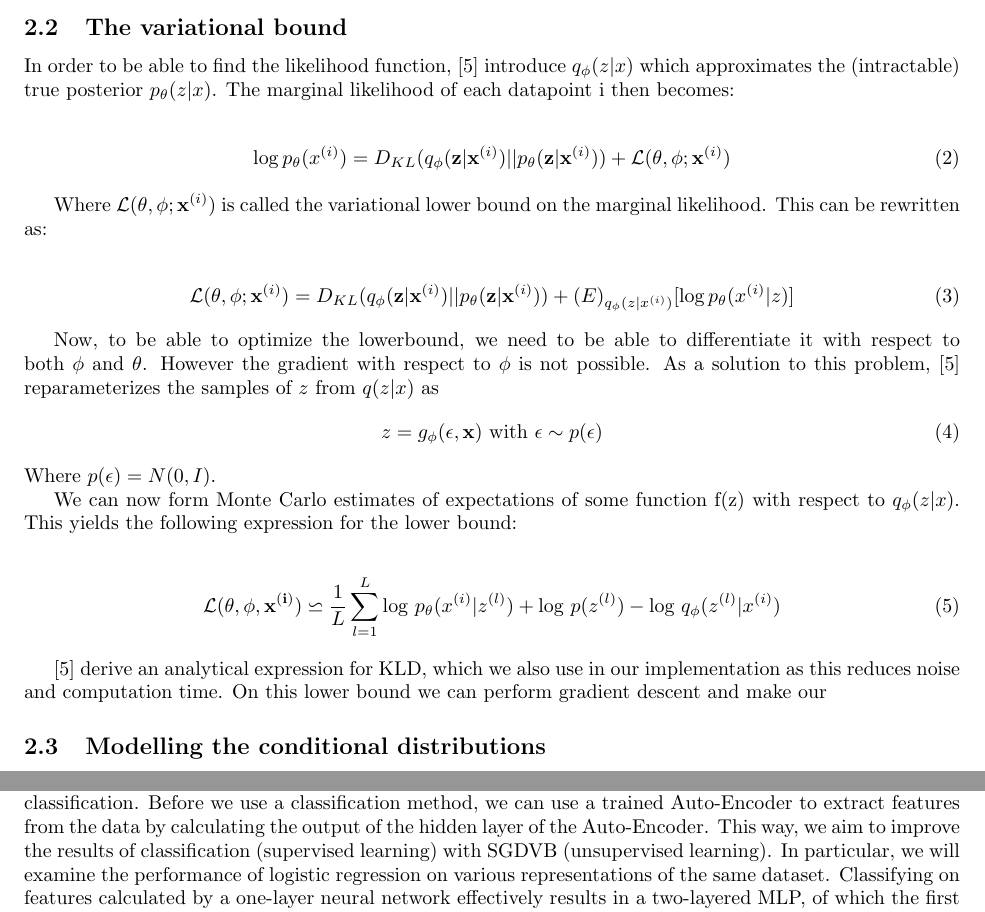
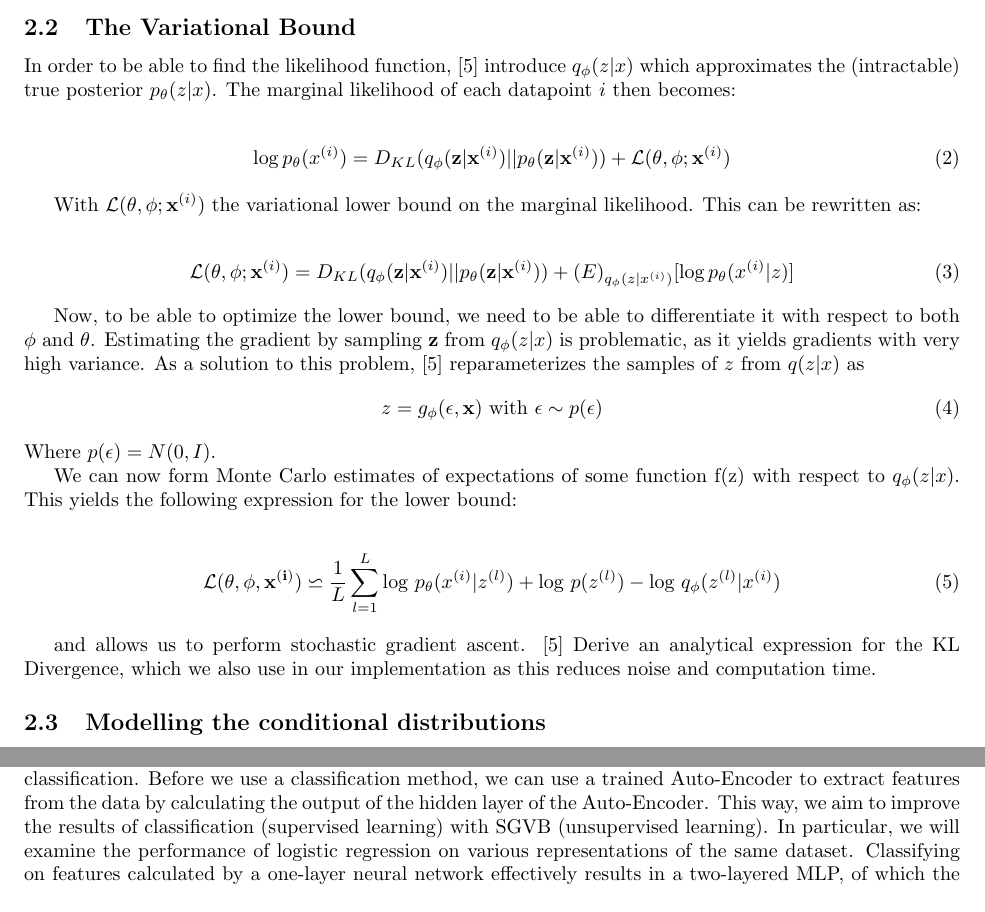
Before and after one commit to zencoding/projectAI, a LaTeX document (report/report.tex): two parts of pages 2 and 4 of 11, joined at a grey line, cut at the place of the change. Compiled offline with pdfLaTeX.

Commit message:
final version report

```diff
--- a/report/report.tex
+++ b/report/report.tex
@@ -37,37 +37,33 @@ Where $P(X|Z)$ and $P(Z|X)$ are parameterized by $\theta$.
 Knowing the probability distributions $P(X|Z)$ and $P(Z|X)$, i.e. learning $\theta$, can sometimes provide information on some natural process (if one is interested in the values of the parameters, for example). But knowing the distribution $P(Z|X)$ also allows us to infer $\mathbf{Z}$ from $\mathbf{X}$ to reduce the dimensionality of (encode) our data and find structure in the data. Furthermore, introducing a prior $P(Z)$ allows for computing the marginal probability $P(X)$ to generate data for applications such as image inpainting, denoising and super-resolution.
 We would like to learn $\theta$ by gradient ascent/descent by differentiating some objective w.r.t. $\theta$. This can be done by choosing the marginal likelihood $P(X) = \int_z P(Z) P(X|Z) dZ$ as objective to maximize, or by using the EM algorithm on the posterior density $ P(Z|X) = \frac{P(X|Z)P(Z)}{P(X)}$. However, calculating either  the marginal likelihood or the posterior density becomes intractable as the likelihood function $P(X|Z)$ becomes more complex, which severely limits these methods.
 
-\subsection{The variational bound}
+\subsection{The Variational Bound}
 
-In order to be able to find the likelihood function, \cite{kingma2013auto} introduce $q_\phi(z|x)$ which approximates the (intractable) true posterior $p_\theta(z|x)$. The marginal likelihood of each datapoint i then becomes:
+In order to be able to find the likelihood function, \cite{kingma2013auto} introduce $q_\phi(z|x)$ which approximates the (intractable) true posterior $p_\theta(z|x)$. The marginal likelihood of each datapoint $i$ then becomes:
 
 \begin{align}
 	\log p_\theta(x^{(i)}) = D_{KL}(q_\phi(\mathbf{z}|\mathbf{x}^{(i)}) || p_\theta(\mathbf{z}|\mathbf{x}^{(i)})) + \mathcal{L}(\mathbf{\theta}, \mathbf{\phi}; \mathbf{x}^{(i)})
 \end{align}
 
-Where $\mathcal{L}(\mathbf{\theta}, \mathbf{\phi}; \mathbf{x}^{(i)})$ is called the variational lower bound on the marginal likelihood. This can be rewritten as:
+With $\mathcal{L}(\mathbf{\theta}, \mathbf{\phi}; \mathbf{x}^{(i)})$ the variational lower bound on the marginal likelihood. This can be rewritten as:
 
 \begin{align}
 \mathcal{L}(\mathbf{\theta}, \mathbf{\phi}; \mathbf{x}^{(i)}) = D_{KL}(q_\phi(\mathbf{z}|\mathbf{x}^{(i)}) || p_\theta(\mathbf{z}|\mathbf{x}^{(i)})) + \mathcal(E)_{q_\phi(z|x^{(i)})} [\log p_\theta(x^{(i)}|z)]
 \end{align}
 
-Now, to be able to optimize the lowerbound, we need to be able to differentiate it with respect to both $\phi$ and $\theta$. However the gradient with respect to $\phi$ is not possible. As a solution to this problem, \cite{kingma2013auto} reparameterizes the samples of $z$ from $q(z|x)$ as
+Now, to be able to optimize the lower bound, we need to be able to differentiate it with respect to both $\phi$ and $\theta$. Estimating the gradient by sampling $\mathbf{z}$ from $q_{\phi}(z|x)$ is problematic, as it yields gradients with very high variance. As a solution to this problem, \cite{kingma2013auto} reparameterizes the samples of $z$ from $q(z|x)$ as
 \begin{align}
 z = g_\phi(\mathbf{\epsilon},\mathbf{x}) \text{  with  } \mathbf{\epsilon} \sim p(\mathbf{\epsilon})
 \end{align}
 Where $p(\mathbf{\epsilon}) = N(0,I)$.
 
-%volgende zin snap ik (nog?) niet
-%Ik snap dit gedeelte ook niet helemaal, staat in de paper onderaan pagina 3 van versie 7: http://arxiv.org/pdf/1312.6114v7.pdf
-%Misschien nog even overleggen
 We can now form Monte Carlo estimates of expectations of some function f(z) with respect to $q_\phi(z|x)$. This yields the following expression for the lower bound:
 
 \begin{align}
 \mathcal{L}(\theta ,\phi ,  \mathbf{x^{(i)}}) \backsimeq \frac{1}{L} \sum_{l=1}^{L} \text{log } p_{\theta} (x^{(i)}|z^{(l)})+ \text{log }p(z^{(l)}	)-\text{log }q_{\phi}(z^{(l)}|x^{(i)})
 \end{align}
 
-\cite{kingma2013auto} derive an analytical expression for KLD, which we also use in our implementation as this reduces noise and computation time. On this lower bound we can perform gradient descent and make our
-
+and allows us to perform stochastic gradient ascent. \cite{kingma2013auto} Derive an analytical expression for the KL Divergence, which we also use in our implementation as this reduces noise and computation time.
 
 \subsection{Modelling the conditional distributions}
 In our experiments, $q(Z|X)$ and $P(X|Z)$ are neural networks with a single hidden layer, similar to \cite{kingma2013auto}.  Obtaining the parameters for the Gaussian MLP $q(\mathbf{z}|\mathbf{x})$ from one data point $\mathbf{x}$ is now done through:
@@ -137,7 +133,7 @@ These results achieved with our implementation of SGVB auto-encoders are very si
 
 \subsection{Classification}
 
-In the remainder of the experiments, we will focus on one useful application of learned features, namely in classification. Before we use a classification method, we can use a trained Auto-Encoder to extract features from the data by calculating the output of the hidden layer of the Auto-Encoder. This way, we aim to improve the results of classification (supervised learning) with SGDVB (unsupervised learning). In particular, we will examine the performance of logistic regression on various representations of the same dataset. Classifying on features calculated by a one-layer neural network effectively results in a two-layered MLP, of which the first layer is not trained with supervised learning after training it with SGDVB. We compare obtained results to those obtained when using features trained with a Restricted Boltzmann Machine, which is a popular method \cite{bengio2009learning} for such feature extraction and is frequently used for weight initialization in layers of deep belief nets (e.g. \cite{bengio2007greedy} ).
+In the remainder of the experiments, we will focus on one useful application of learned features, namely in classification. Before we use a classification method, we can use a trained Auto-Encoder to extract features from the data by calculating the output of the hidden layer of the Auto-Encoder. This way, we aim to improve the results of classification (supervised learning) with SGVB (unsupervised learning). In particular, we will examine the performance of logistic regression on various representations of the same dataset. Classifying on features calculated by a one-layer neural network effectively results in a two-layered MLP, of which the first layer is not trained with supervised learning after training it with SGVB. We compare obtained results to those obtained when using features trained with a Restricted Boltzmann Machine, which is a popular method \cite{bengio2009learning} for such feature extraction and is frequently used for weight initialization in layers of deep belief nets (e.g. \cite{bengio2007greedy} ).
 
 \subsubsection{Classifying MNIST on features}
 
```
